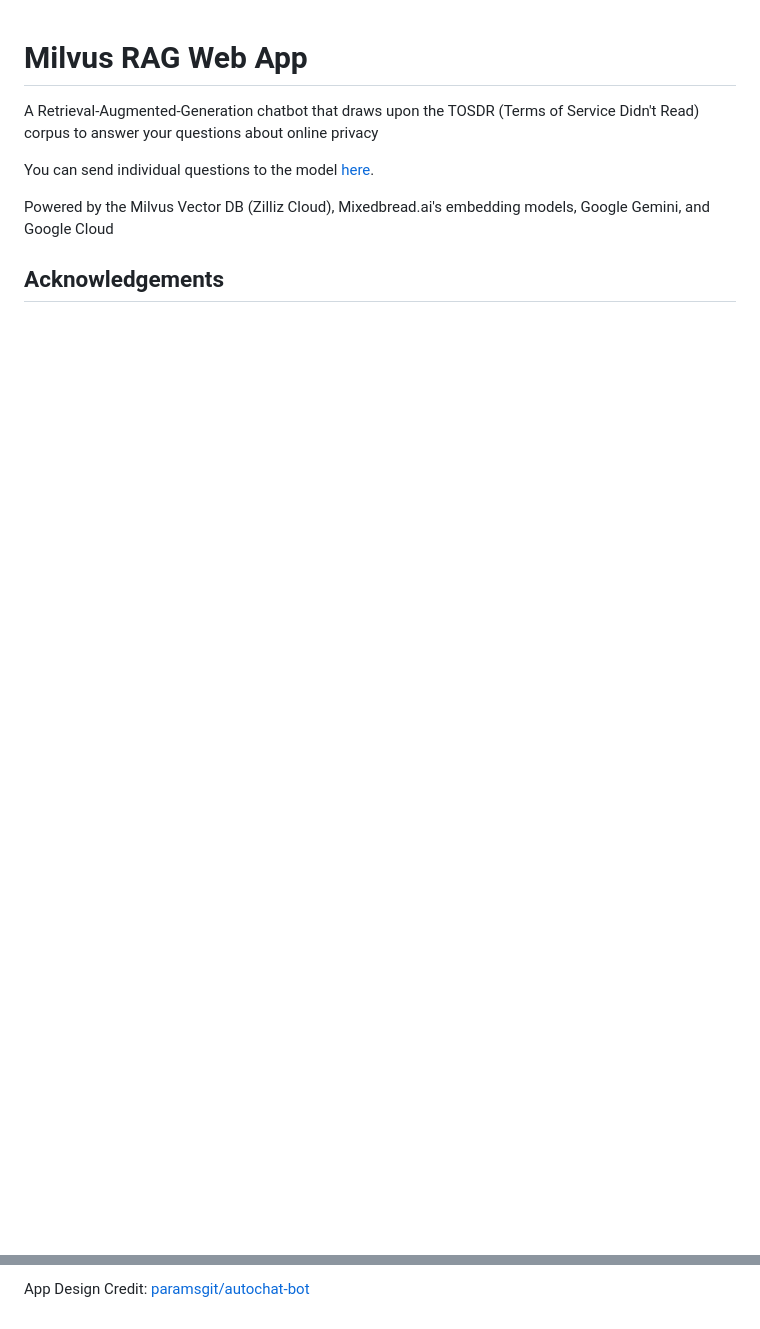
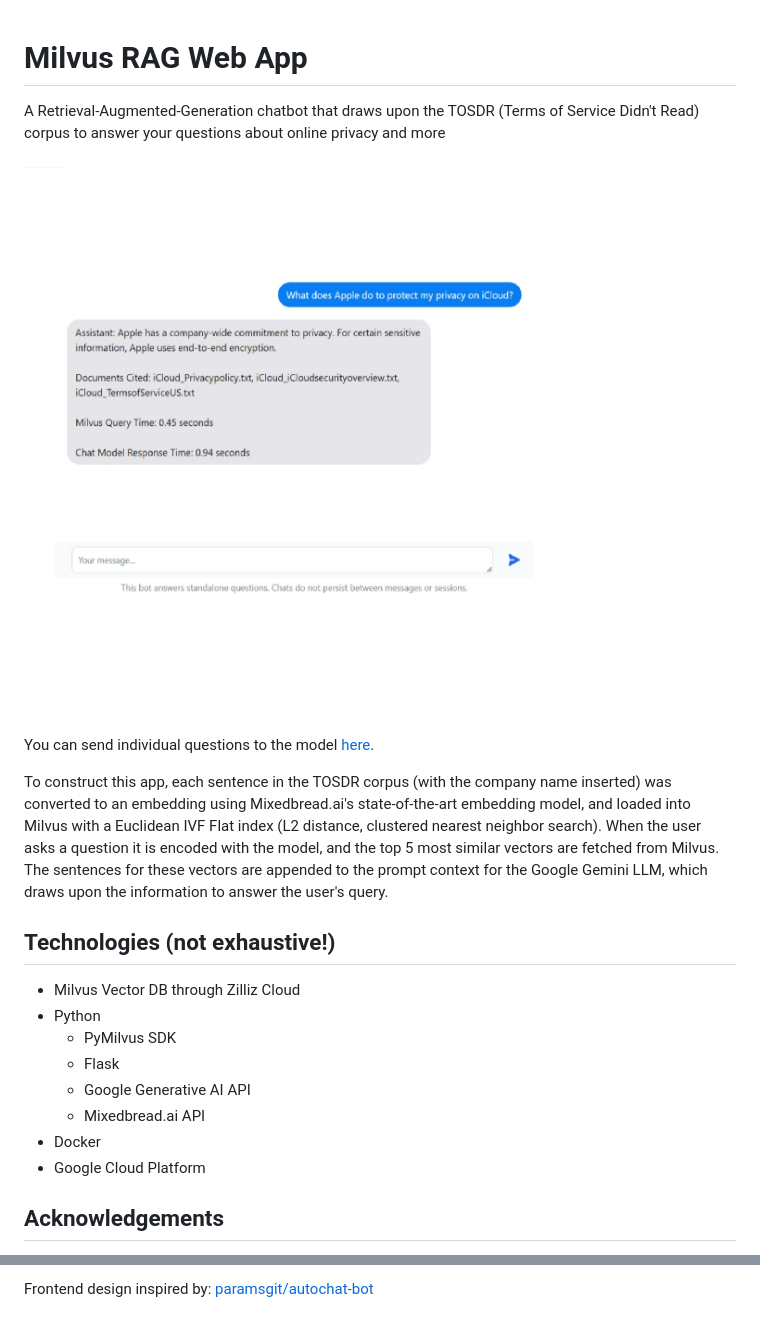
Before and after one commit to ijyliu/milvus-rag-web-app, a Markdown page: README.md, 2 parts joined by grey strips. Rendered like a GitHub page; pictures changed too: image/README/1718508696600.png (added); blank space fills up the shorter version.

```diff
--- a/README.md
+++ b/README.md
@@ -1,10 +1,23 @@
 # Milvus RAG Web App
 
-A Retrieval-Augmented-Generation chatbot that draws upon the TOSDR (Terms of Service Didn't Read) corpus to answer your questions about online privacy
+A Retrieval-Augmented-Generation chatbot that draws upon the TOSDR (Terms of Service Didn't Read) corpus to answer your questions about online privacy and more
+
+![1718508696600](image/README/1718508696600.png)
 
 You can send individual questions to the model [here](https://milvus-rag-web-app-m5h36kllyq-uc.a.run.app).
 
-Powered by the Milvus Vector DB (Zilliz Cloud), Mixedbread.ai's embedding models, Google Gemini, and Google Cloud
+To construct this app, each sentence in the TOSDR corpus (with the company name inserted) was converted to an embedding using Mixedbread.ai's state-of-the-art embedding model, and loaded into Milvus with a Euclidean IVF Flat index (L2 distance, clustered nearest neighbor search). When the user asks a question it is encoded with the model, and the top 5 most similar vectors are fetched from Milvus. The sentences for these vectors are appended to the prompt context for the Google Gemini LLM, which draws upon the information to answer the user's query.
+
+## Technologies (not exhaustive!)
+
+- Milvus Vector DB through Zilliz Cloud
+- Python
+  - PyMilvus SDK
+  - Flask
+  - Google Generative AI API
+  - Mixedbread.ai API
+- Docker
+- Google Cloud Platform
 
 ## Acknowledgements
 
@@ -12,2 +25,2 @@ Based on data engineering work completed with Fangyuan Li and Robert Thompson
 
-App Design Credit: [paramsgit/autochat-bot](https://github.com/paramsgit/autochat-bot)
+Frontend design inspired by: [paramsgit/autochat-bot](https://github.com/paramsgit/autochat-bot)
```
Also changed, not shown: other parts of README.md (+1 -1 lines), image/README/1718508653918.png (added).
